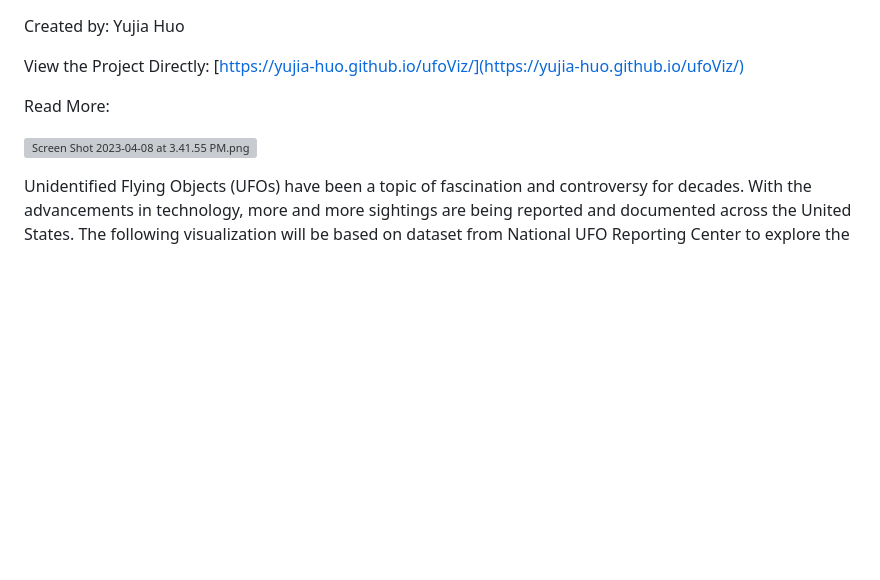
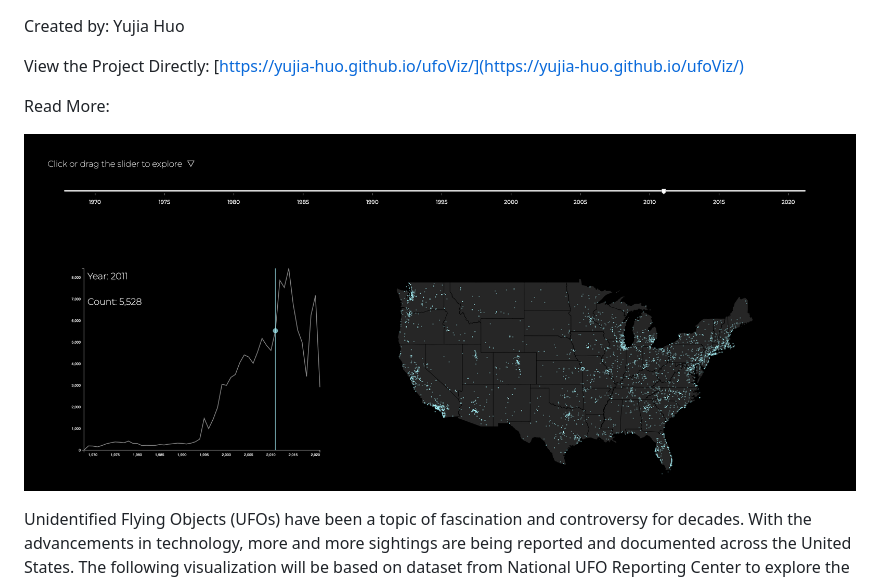
Before and after one commit to Yujia-Huo/ufoViz, a Markdown page: README.md, the part around the change. Rendered like a GitHub page; pictures changed too: cover.png (added); blank space fills up the shorter version; grey boxes are pictures that could not be loaded.

Commit message:
upload image

```diff
--- a/README.md
+++ b/README.md
@@ -8,7 +8,7 @@ View the Project Directly: [https://yujia-huo.github.io/ufoViz/](https://yujia-h
 
 Read More:
 
-![Screen Shot 2023-04-08 at 3.41.55 PM.png](UFOs%20in%20the%20USA%20Mapping%20Decades%20of%20sightings%20with%20%20cf9f833ad5f741dab11e88d98cce36ae/Screen_Shot_2023-04-08_at_3.41.55_PM.png)
+![cover](./cover.png)
 
 Unidentified Flying Objects (UFOs) have been a topic of fascination and controversy for decades. With the advancements in technology, more and more sightings are being reported and documented across the United States. The following visualization will be based on dataset from National UFO Reporting Center to explore the UFO sighting to presenting different perspectives.
 
```
